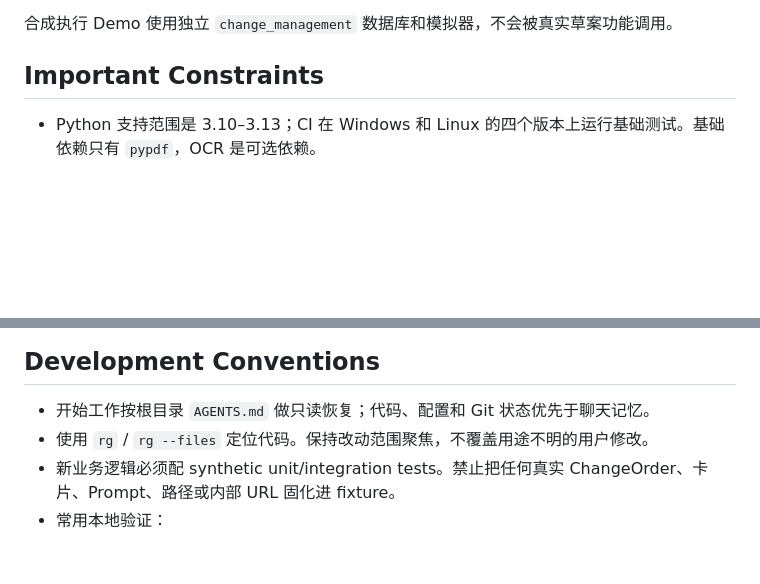
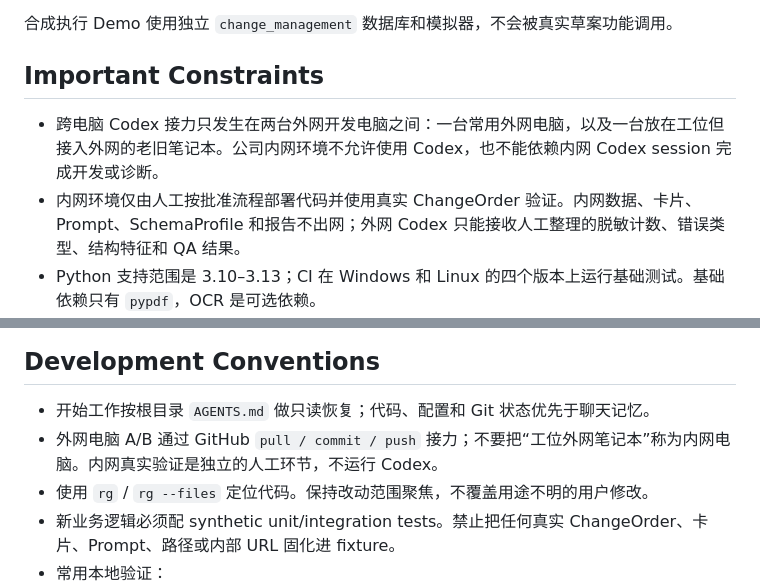
Before and after one commit to Ptttt1t/ops-knowledge-studio-public, a Markdown page: docs/CODEX_CONTEXT.md, 2 parts joined by grey strips. Rendered like a GitHub page; blank space fills up the shorter version.

Commit message:
docs: clarify external Codex development boundary

```diff
--- a/docs/CODEX_CONTEXT.md
+++ b/docs/CODEX_CONTEXT.md
@@ -79,6 +79,8 @@ RealChangeRequest
 
 ## Important Constraints
 
+- 跨电脑 Codex 接力只发生在两台外网开发电脑之间：一台常用外网电脑，以及一台放在工位但接入外网的老旧笔记本。公司内网环境不允许使用 Codex，也不能依赖内网 Codex session 完成开发或诊断。
+- 内网环境仅由人工按批准流程部署代码并使用真实 ChangeOrder 验证。内网数据、卡片、Prompt、SchemaProfile 和报告不出网；外网 Codex 只能接收人工整理的脱敏计数、错误类型、结构特征和 QA 结果。
 - Python 支持范围是 3.10–3.13；CI 在 Windows 和 Linux 的四个版本上运行基础测试。基础依赖只有 `pypdf`，OCR 是可选依赖。
 - 真实业务数据只能在批准的内网运行。公开 GitHub 只允许虚构 service、region、cluster、workload、人员、工单号和 URL。
 - `.env`、SQLite 数据库、上传源文件、模型缓存和 `artifacts/` 不进入 Git；GitHub 不是数据备份介质。
@@ -134,6 +136,7 @@ RealChangeRequest
 ## Development Conventions
 
 - 开始工作按根目录 `AGENTS.md` 做只读恢复；代码、配置和 Git 状态优先于聊天记忆。
+- 外网电脑 A/B 通过 GitHub `pull / commit / push` 接力；不要把“工位外网笔记本”称为内网电脑。内网真实验证是独立的人工环节，不运行 Codex。
 - 使用 `rg` / `rg --files` 定位代码。保持改动范围聚焦，不覆盖用途不明的用户修改。
 - 新业务逻辑必须配 synthetic unit/integration tests。禁止把任何真实 ChangeOrder、卡片、Prompt、路径或内部 URL 固化进 fixture。
 - 常用本地验证：
```
Also changed, not shown: AGENTS.md (+2 -0 lines), docs/CODEX_HANDOFF.md (+4 -2 lines).
